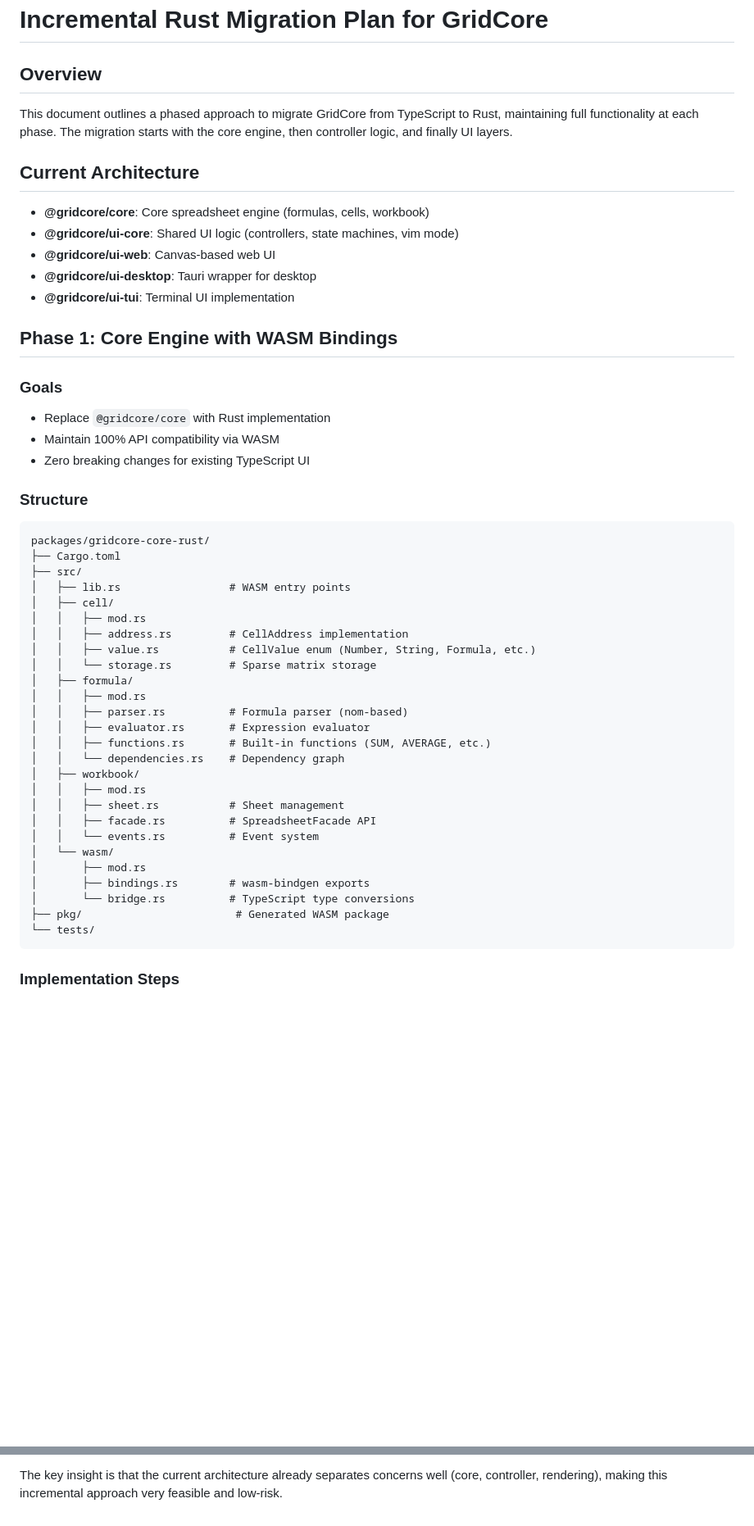
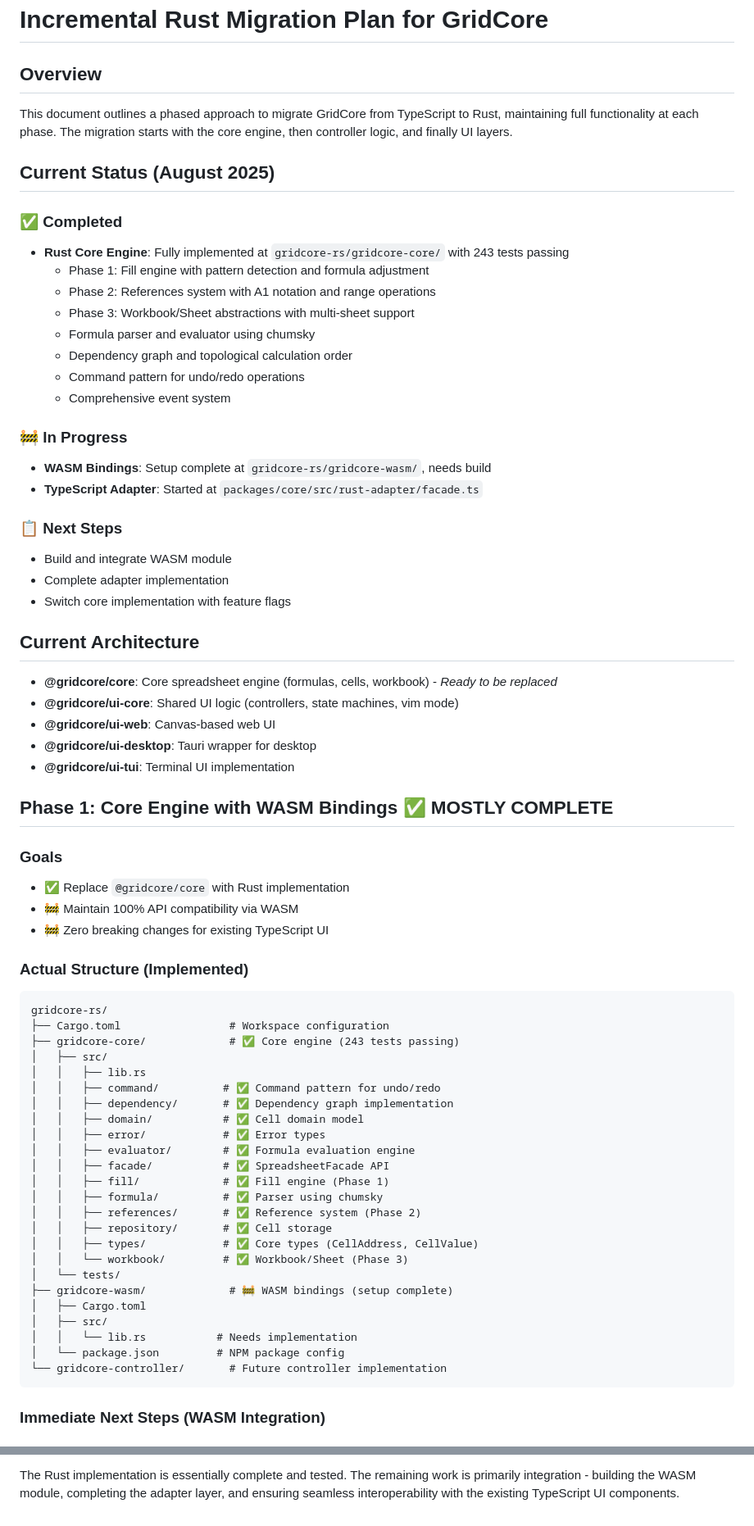
Before and after one commit to vimeh/gridcore, a Markdown page: docs/RUST_MIGRATION_PLAN.md, 2 parts joined by grey strips. Shown: that part at 82% size. Rendered like a GitHub page; blank space fills up the shorter version.

````diff
--- a/docs/RUST_MIGRATION_PLAN.md
+++ b/docs/RUST_MIGRATION_PLAN.md
@@ -4,52 +4,71 @@
 
 This document outlines a phased approach to migrate GridCore from TypeScript to Rust, maintaining full functionality at each phase. The migration starts with the core engine, then controller logic, and finally UI layers.
 
+## Current Status (August 2025)
+
+### ✅ Completed
+- **Rust Core Engine**: Fully implemented at `gridcore-rs/gridcore-core/` with 243 tests passing
+  - Phase 1: Fill engine with pattern detection and formula adjustment
+  - Phase 2: References system with A1 notation and range operations
+  - Phase 3: Workbook/Sheet abstractions with multi-sheet support
+  - Formula parser and evaluator using chumsky
+  - Dependency graph and topological calculation order
+  - Command pattern for undo/redo operations
+  - Comprehensive event system
+
+### 🚧 In Progress
+- **WASM Bindings**: Setup complete at `gridcore-rs/gridcore-wasm/`, needs build
+- **TypeScript Adapter**: Started at `packages/core/src/rust-adapter/facade.ts`
+
+### 📋 Next Steps
+- Build and integrate WASM module
+- Complete adapter implementation
+- Switch core implementation with feature flags
+
 ## Current Architecture
 
-- **@gridcore/core**: Core spreadsheet engine (formulas, cells, workbook)
+- **@gridcore/core**: Core spreadsheet engine (formulas, cells, workbook) - *Ready to be replaced*
 - **@gridcore/ui-core**: Shared UI logic (controllers, state machines, vim mode)
 - **@gridcore/ui-web**: Canvas-based web UI
 - **@gridcore/ui-desktop**: Tauri wrapper for desktop
 - **@gridcore/ui-tui**: Terminal UI implementation
 
-## Phase 1: Core Engine with WASM Bindings
+## Phase 1: Core Engine with WASM Bindings ✅ MOSTLY COMPLETE
 
 ### Goals
 
-- Replace `@gridcore/core` with Rust implementation
-- Maintain 100% API compatibility via WASM
-- Zero breaking changes for existing TypeScript UI
+- ✅ Replace `@gridcore/core` with Rust implementation
+- 🚧 Maintain 100% API compatibility via WASM
+- 🚧 Zero breaking changes for existing TypeScript UI
 
-### Structure
+### Actual Structure (Implemented)
 
 ```
-packages/gridcore-core-rust/
-├── Cargo.toml
-├── src/
-│   ├── lib.rs                 # WASM entry points
-│   ├── cell/
-│   │   ├── mod.rs
-│   │   ├── address.rs         # CellAddress implementation
-│   │   ├── value.rs           # CellValue enum (Number, String, Formula, etc.)
-│   │   └── storage.rs         # Sparse matrix storage
-│   ├── formula/
-│   │   ├── mod.rs
-│   │   ├── parser.rs          # Formula parser (nom-based)
-│   │   ├── evaluator.rs       # Expression evaluator
-│   │   ├── functions.rs       # Built-in functions (SUM, AVERAGE, etc.)
-│   │   └── dependencies.rs    # Dependency graph
-│   ├── workbook/
-│   │   ├── mod.rs
-│   │   ├── sheet.rs           # Sheet management
-│   │   ├── facade.rs          # SpreadsheetFacade API
-│   │   └── events.rs          # Event system
-│   └── wasm/
-│       ├── mod.rs
-│       ├── bindings.rs        # wasm-bindgen exports
-│       └── bridge.rs          # TypeScript type conversions
-├── pkg/                        # Generated WASM package
-└── tests/
+gridcore-rs/
+├── Cargo.toml                 # Workspace configuration
+├── gridcore-core/             # ✅ Core engine (243 tests passing)
+│   ├── src/
+│   │   ├── lib.rs
+│   │   ├── command/          # ✅ Command pattern for undo/redo
+│   │   ├── dependency/       # ✅ Dependency graph implementation
+│   │   ├── domain/           # ✅ Cell domain model
+│   │   ├── error/            # ✅ Error types
+│   │   ├── evaluator/        # ✅ Formula evaluation engine
+│   │   ├── facade/           # ✅ SpreadsheetFacade API
+│   │   ├── fill/             # ✅ Fill engine (Phase 1)
+│   │   ├── formula/          # ✅ Parser using chumsky
+│   │   ├── references/       # ✅ Reference system (Phase 2)
+│   │   ├── repository/       # ✅ Cell storage
+│   │   ├── types/            # ✅ Core types (CellAddress, CellValue)
+│   │   └── workbook/         # ✅ Workbook/Sheet (Phase 3)
+│   └── tests/
+├── gridcore-wasm/             # 🚧 WASM bindings (setup complete)
+│   ├── Cargo.toml
+│   ├── src/
+│   │   └── lib.rs           # Needs implementation
+│   └── package.json         # NPM package config
+└── gridcore-controller/       # Future controller implementation
 ```
 
-### Implementation Steps
+### Immediate Next Steps (WASM Integration)
 
@@ -456,3 +611,3 @@ This incremental approach allows us to:
 - **Measure success** with clear metrics at each stage
 
-The key insight is that the current architecture already separates concerns well (core, controller, rendering), making this incremental approach very feasible and low-risk.
+The Rust implementation is essentially complete and tested. The remaining work is primarily integration - building the WASM module, completing the adapter layer, and ensuring seamless interoperability with the existing TypeScript UI components.
````
Also changed, not shown: other parts of docs/RUST_MIGRATION_PLAN.md (+196 -60 lines).
